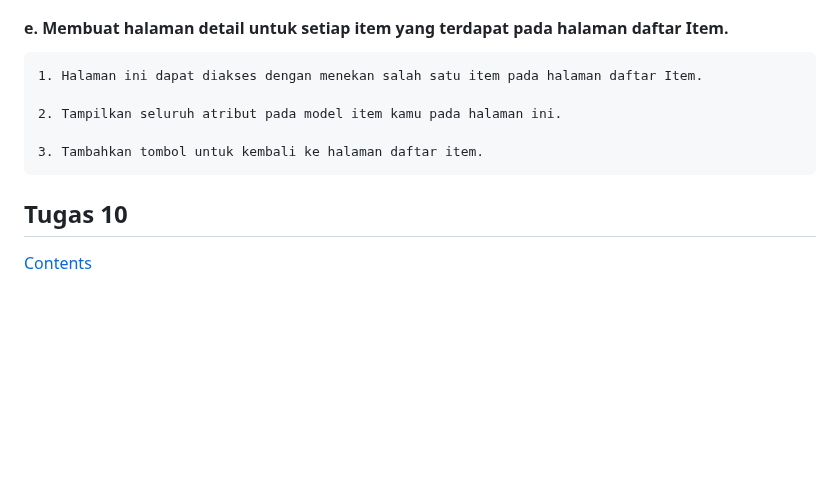
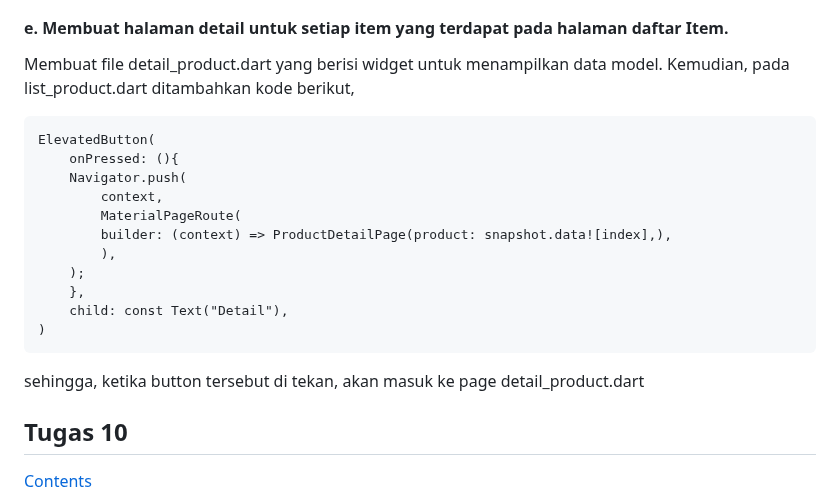
Before and after one commit to zuhdynadhif/tokopaedi-mobile, a Markdown page: README.md, the part around the change. Rendered like a GitHub page; blank space fills up the shorter version.

Commit message:
docs (README): tugas 9 selesai

````diff
--- a/README.md
+++ b/README.md
@@ -171,11 +171,21 @@ Kemudian, membuat file screens baru untuk menampilkan semua item yang ada. Hal i
 
 #### e. Membuat halaman detail untuk setiap item yang terdapat pada halaman daftar Item.
 
-    1. Halaman ini dapat diakses dengan menekan salah satu item pada halaman daftar Item.
-
-    2. Tampilkan seluruh atribut pada model item kamu pada halaman ini.
-
-    3. Tambahkan tombol untuk kembali ke halaman daftar item.
+Membuat file detail_product.dart yang berisi widget untuk menampilkan data model. Kemudian, pada list_product.dart ditambahkan kode berikut,
+```(dart)
+ElevatedButton(
+    onPressed: (){
+    Navigator.push(
+        context,
+        MaterialPageRoute(
+        builder: (context) => ProductDetailPage(product: snapshot.data![index],),
+        ),
+    );
+    },
+    child: const Text("Detail"),
+)
+```
+sehingga, ketika button tersebut di tekan, akan masuk ke page detail_product.dart
 
 ## Tugas 10
 [Contents](#table-of-content)
````
